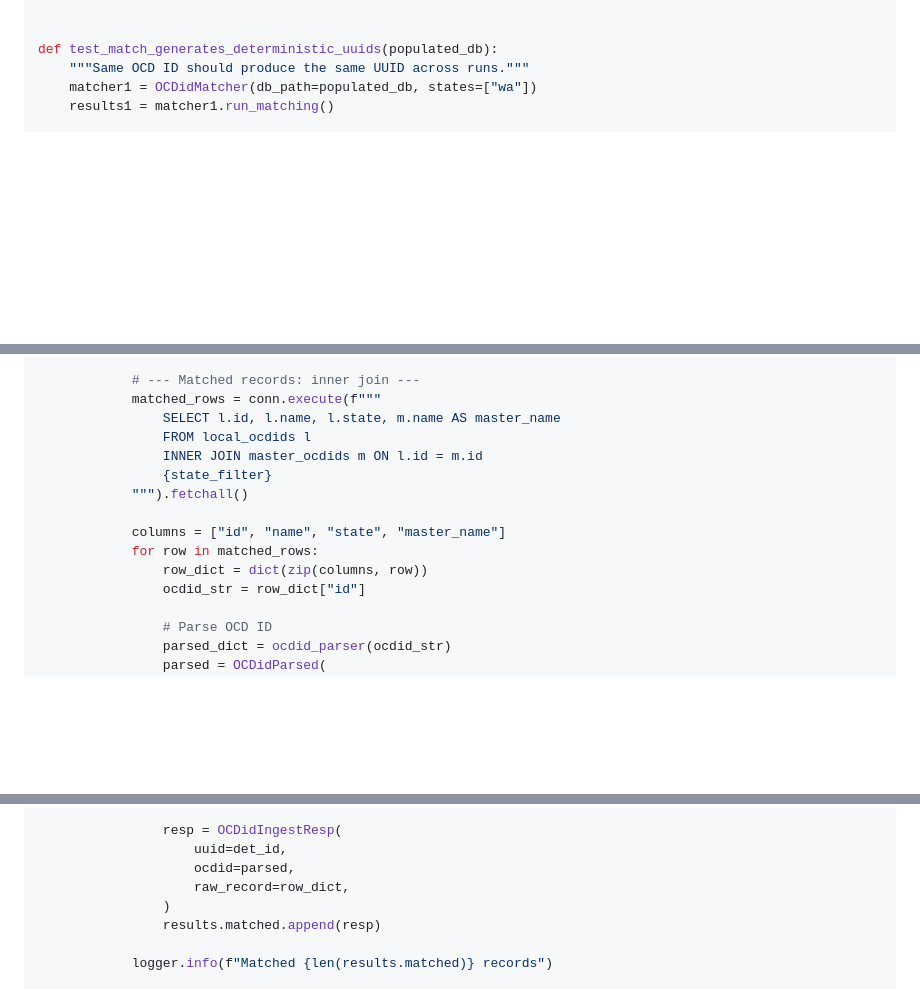
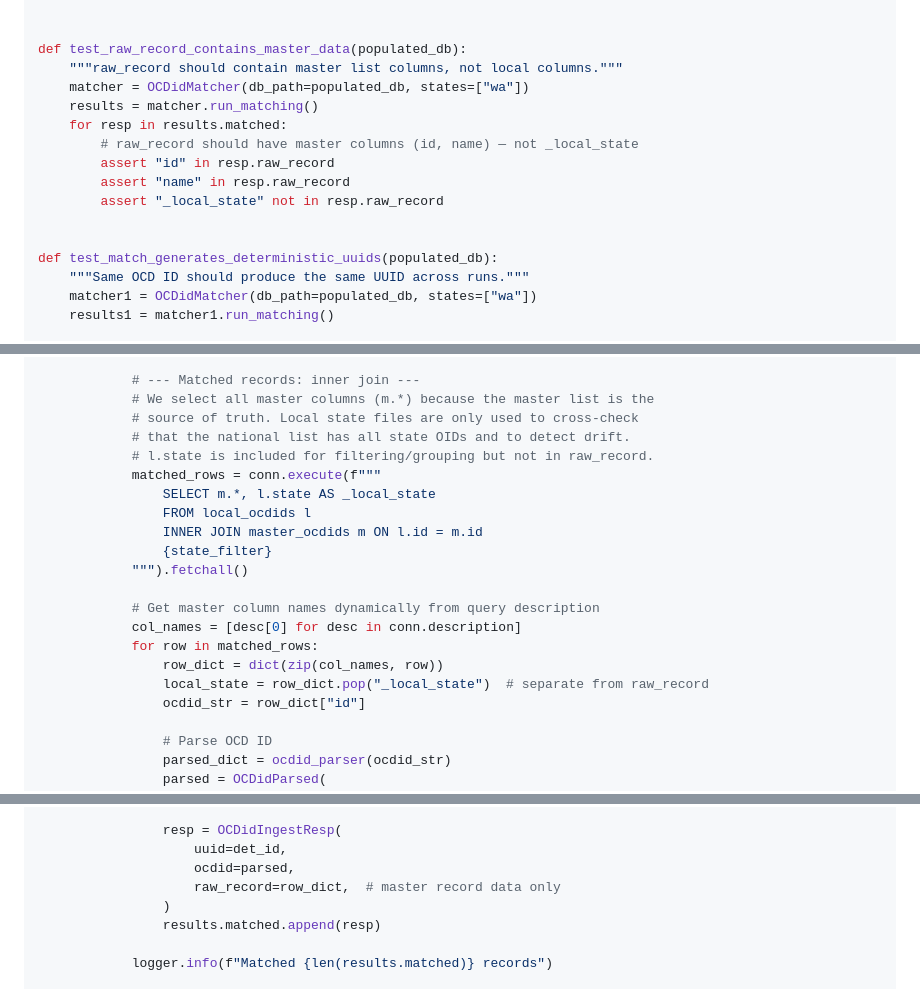
Before and after one commit to openstates/jurisdictions, a Markdown page: docs/plans/2026-02-15-stage1-ocdid-pipeline-implementation.md, 3 parts joined by grey strips. Rendered like a GitHub page; blank space fills up the shorter version.

```diff
--- a/docs/plans/2026-02-15-stage1-ocdid-pipeline-implementation.md
+++ b/docs/plans/2026-02-15-stage1-ocdid-pipeline-implementation.md
@@ -842,6 +842,17 @@ def test_match_returns_ocdid_ingest_resp(populated_db):
         assert resp.ocdid.state == "wa"
 
 
+def test_raw_record_contains_master_data(populated_db):
+    """raw_record should contain master list columns, not local columns."""
+    matcher = OCDidMatcher(db_path=populated_db, states=["wa"])
+    results = matcher.run_matching()
+    for resp in results.matched:
+        # raw_record should have master columns (id, name) — not _local_state
+        assert "id" in resp.raw_record
+        assert "name" in resp.raw_record
+        assert "_local_state" not in resp.raw_record
+
+
 def test_match_generates_deterministic_uuids(populated_db):
     """Same OCD ID should produce the same UUID across runs."""
     matcher1 = OCDidMatcher(db_path=populated_db, states=["wa"])
@@ -969,16 +980,22 @@ class OCDidMatcher:
                 state_filter = ""
 
             # --- Matched records: inner join ---
+            # We select all master columns (m.*) because the master list is the
+            # source of truth. Local state files are only used to cross-check
+            # that the national list has all state OIDs and to detect drift.
+            # l.state is included for filtering/grouping but not in raw_record.
             matched_rows = conn.execute(f"""
-                SELECT l.id, l.name, l.state, m.name AS master_name
+                SELECT m.*, l.state AS _local_state
                 FROM local_ocdids l
                 INNER JOIN master_ocdids m ON l.id = m.id
                 {state_filter}
             """).fetchall()
 
-            columns = ["id", "name", "state", "master_name"]
+            # Get master column names dynamically from query description
+            col_names = [desc[0] for desc in conn.description]
             for row in matched_rows:
-                row_dict = dict(zip(columns, row))
+                row_dict = dict(zip(col_names, row))
+                local_state = row_dict.pop("_local_state")  # separate from raw_record
                 ocdid_str = row_dict["id"]
 
                 # Parse OCD ID
@@ -997,7 +1014,7 @@ class OCDidMatcher:
                 resp = OCDidIngestResp(
                     uuid=det_id,
                     ocdid=parsed,
-                    raw_record=row_dict,
+                    raw_record=row_dict,  # master record data only
                 )
                 results.matched.append(resp)
 
```
Also changed, not shown: docs/plans/2026-02-13-stage1-ocdid-pipeline-design.md (+7 -2 lines), docs/plans/2026-02-15-stage1-verification-analysis.md (added, +135 -0 lines).
